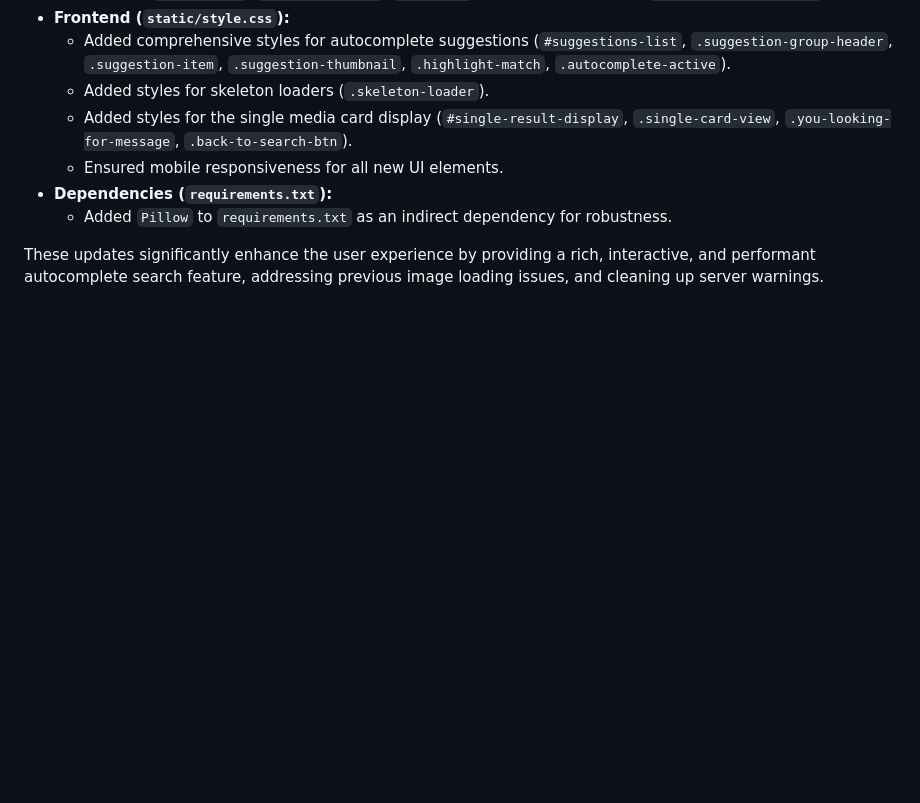
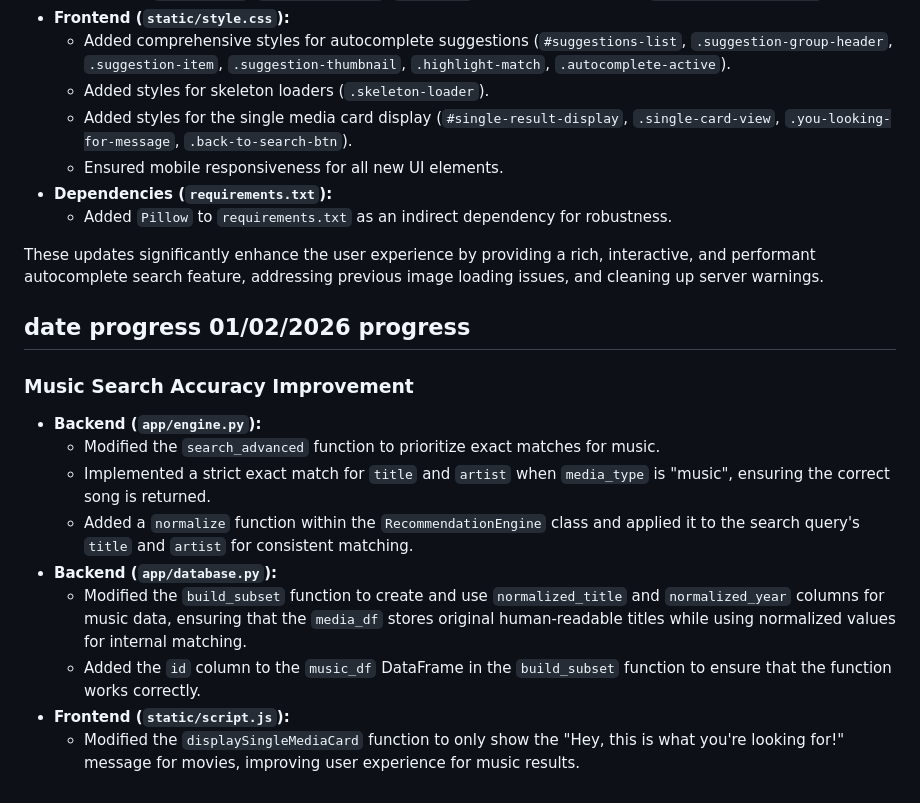
Before and after one commit to tuannho0802/Movies-Musics-Suggestion-App, a Markdown page: Gemini.md, the part around the change. Drawn GitHub-style; blank space fills up the shorter version.

Commit message:
Docs: Update Gemini.md with music search accuracy improvements

```diff
--- a/Gemini.md
+++ b/Gemini.md
@@ -143,3 +143,17 @@ These continuous refinements ensure a more robust, efficient, and user-friendly
     -   Added `Pillow` to `requirements.txt` as an indirect dependency for robustness.
 
 These updates significantly enhance the user experience by providing a rich, interactive, and performant autocomplete search feature, addressing previous image loading issues, and cleaning up server warnings.
+
+## date progress 01/02/2026 progress
+
+### Music Search Accuracy Improvement
+
+-   **Backend (`app/engine.py`):**
+    -   Modified the `search_advanced` function to prioritize exact matches for music.
+    -   Implemented a strict exact match for `title` and `artist` when `media_type` is "music", ensuring the correct song is returned.
+    -   Added a `normalize` function within the `RecommendationEngine` class and applied it to the search query's `title` and `artist` for consistent matching.
+-   **Backend (`app/database.py`):**
+    -   Modified the `build_subset` function to create and use `normalized_title` and `normalized_year` columns for music data, ensuring that the `media_df` stores original human-readable titles while using normalized values for internal matching.
+    -   Added the `id` column to the `music_df` DataFrame in the `build_subset` function to ensure that the function works correctly.
+-   **Frontend (`static/script.js`):**
+    -   Modified the `displaySingleMediaCard` function to only show the "Hey, this is what you're looking for!" message for movies, improving user experience for music results.
```
